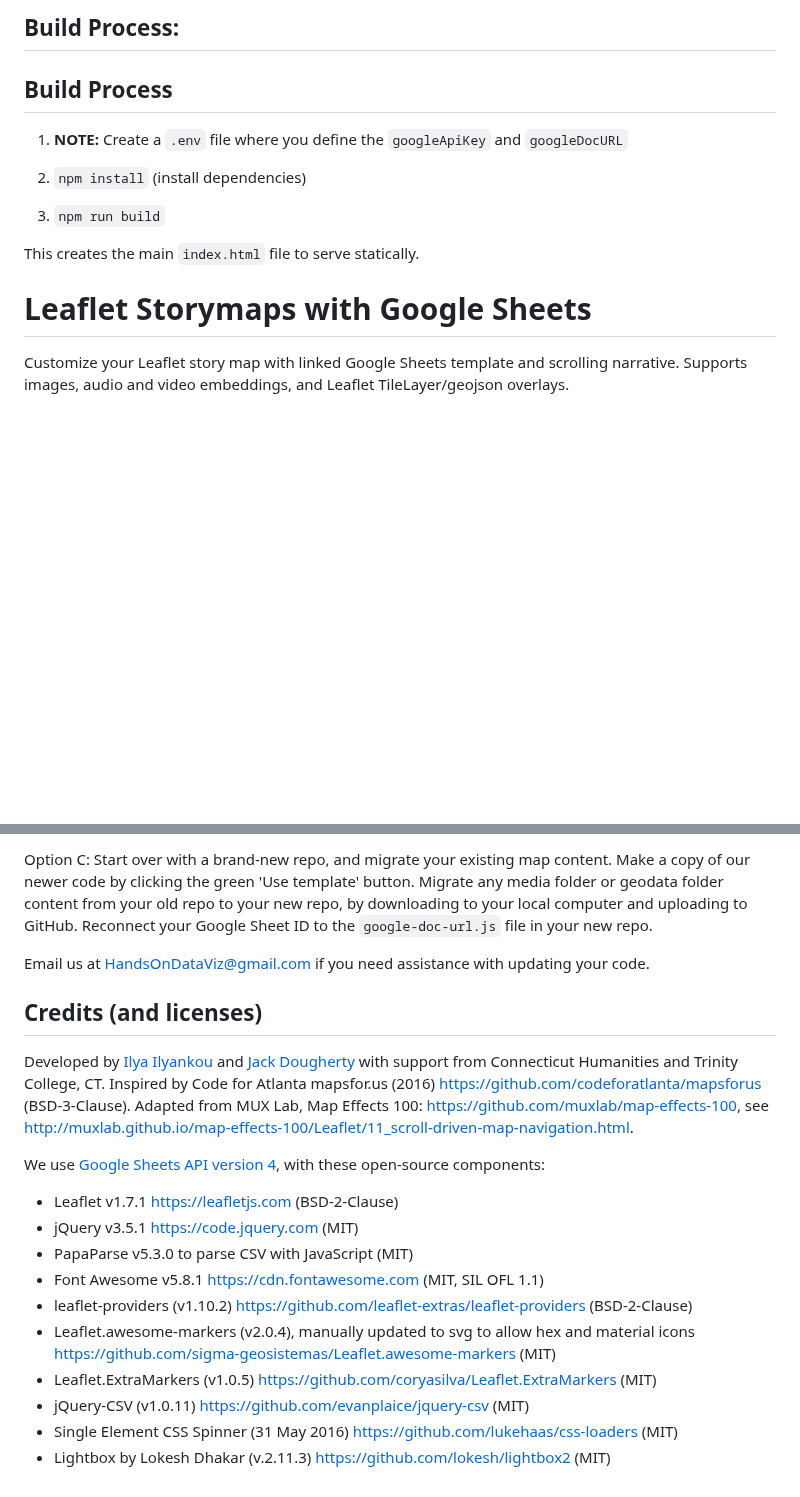
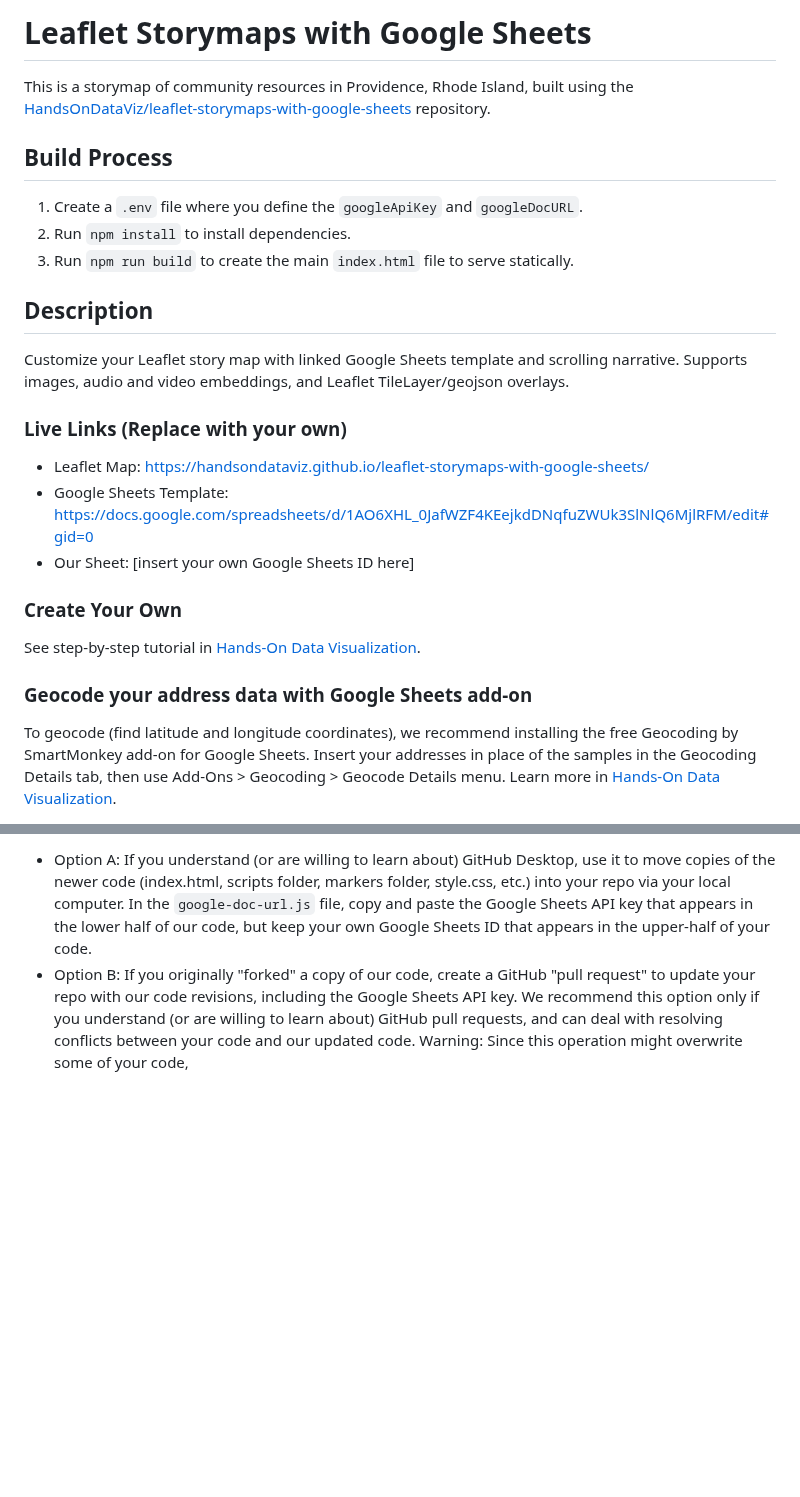
Before and after one commit to jfang2121/medico-pvd_fork, a Markdown page: README.md, 2 parts joined by grey strips. GitHub-like rendering; blank space fills up the shorter version.

```diff
--- a/README.md
+++ b/README.md
@@ -1,17 +1,25 @@
-## Build Process:
+# Leaflet Storymaps with Google Sheets
+
+This is a storymap of community resources in Providence, Rhode Island, built using the [HandsOnDataViz/leaflet-storymaps-with-google-sheets](https://github.com/HandsOnDataViz/leaflet-storymaps-with-google-sheets) repository.
 
 ## Build Process
 
-1. **NOTE:** Create a `.env` file where you define the `googleApiKey` and `googleDocURL`
+1. Create a `.env` file where you define the `googleApiKey` and `googleDocURL`.
+2. Run `npm install` to install dependencies.
+3. Run `npm run build` to create the main `index.html` file to serve statically.
 
-2. `npm install` (install dependencies)
+## Description
 
-3. `npm run build`
+Customize your Leaflet story map with linked Google Sheets template and scrolling narrative. Supports images, audio and video embeddings, and Leaflet TileLayer/geojson overlays.
 
-This creates the main `index.html` file to serve statically.
+### Live Links (Replace with your own)
+- Leaflet Map: https://handsondataviz.github.io/leaflet-storymaps-with-google-sheets/
+- Google Sheets Template: https://docs.google.com/spreadsheets/d/1AO6XHL_0JafWZF4KEejkdDNqfuZWUk3SlNlQ6MjlRFM/edit#gid=0
+- Our Sheet: [insert your own Google Sheets ID here]
 
+### Create Your Own
+See step-by-step tutorial in [Hands-On Data Visualization](https://HandsOnDataViz.org/leaflet-storymaps-with-google-sheets.html).
 
-# Leaflet Storymaps with Google Sheets
-Customize your Leaflet story map with linked Google Sheets template and scrolling narrative.
-Supports images, audio and video embeddings, and Leaflet TileLayer/geojson overlays.
+### Geocode your address data with Google Sheets add-on
+To geocode (find latitude and longitude coordinates), we recommend installing the free Geocoding by SmartMonkey add-on for Google Sheets. Insert your addresses in place of the samples in the Geocoding Details tab, then use Add-Ons > Geocoding > Geocode Details menu. Learn more in [Hands-On Data Visualization](https://handsondataviz.org/geocode.html).
 
@@ -60,19 +39,2 @@ OR
-Option C: Start over with a brand-new repo, and migrate your existing map content. Make a copy of our newer code by clicking the green 'Use template' button. Migrate any media folder or geodata folder content from your old repo to your new repo, by downloading to your local computer and uploading to GitHub. Reconnect your Google Sheet ID to the `google-doc-url.js` file in your new repo.
-
-Email us at [HandsOnDataViz@gmail.com](handsondataviz@gmail.com) if you need assistance with updating your code.
-
-## Credits (and licenses)
-Developed by [Ilya Ilyankou](https://github.com/ilyankou) and [Jack Dougherty](https://github.com/jackdougherty) with support from Connecticut Humanities and Trinity College, CT. Inspired by Code for Atlanta mapsfor.us (2016) https://github.com/codeforatlanta/mapsforus (BSD-3-Clause). Adapted from MUX Lab, Map Effects 100: https://github.com/muxlab/map-effects-100, see http://muxlab.github.io/map-effects-100/Leaflet/11_scroll-driven-map-navigation.html.
-
-We use [Google Sheets API version 4](https://developers.google.com/sheets/api), with these open-source components:
-
-- Leaflet v1.7.1 https://leafletjs.com (BSD-2-Clause)
-- jQuery v3.5.1 https://code.jquery.com (MIT)
-- PapaParse v5.3.0 to parse CSV with JavaScript (MIT)
-- Font Awesome v5.8.1 https://cdn.fontawesome.com (MIT, SIL OFL 1.1)
-- leaflet-providers (v1.10.2) https://github.com/leaflet-extras/leaflet-providers (BSD-2-Clause)
-- Leaflet.awesome-markers (v2.0.4), manually updated to svg to allow hex and material icons https://github.com/sigma-geosistemas/Leaflet.awesome-markers (MIT)
-- Leaflet.ExtraMarkers (v1.0.5) https://github.com/coryasilva/Leaflet.ExtraMarkers (MIT)
-- jQuery-CSV (v1.0.11) https://github.com/evanplaice/jquery-csv (MIT)
-- Single Element CSS Spinner (31 May 2016) https://github.com/lukehaas/css-loaders (MIT)
-- Lightbox by Lokesh Dhakar (v.2.11.3) https://github.com/lokesh/lightbox2 (MIT)
+- Option A: If you understand (or are willing to learn about) GitHub Desktop, use it to move copies of the newer code (index.html, scripts folder, markers folder, style.css, etc.) into your repo via your local computer. In the `google-doc-url.js` file, copy and paste the Google Sheets API key that appears in the lower half of our code, but keep your own Google Sheets ID that appears in the upper-half of your code.
+- Option B: If you originally "forked" a copy of our code, create a GitHub "pull request" to update your repo with our code revisions, including the Google Sheets API key. We recommend this option only if you understand (or are willing to learn about) GitHub pull requests, and can deal with resolving conflicts between your code and our updated code. Warning: Since this operation might overwrite some of your code,
```
Also changed, not shown: other parts of README.md (+7 -36 lines).
